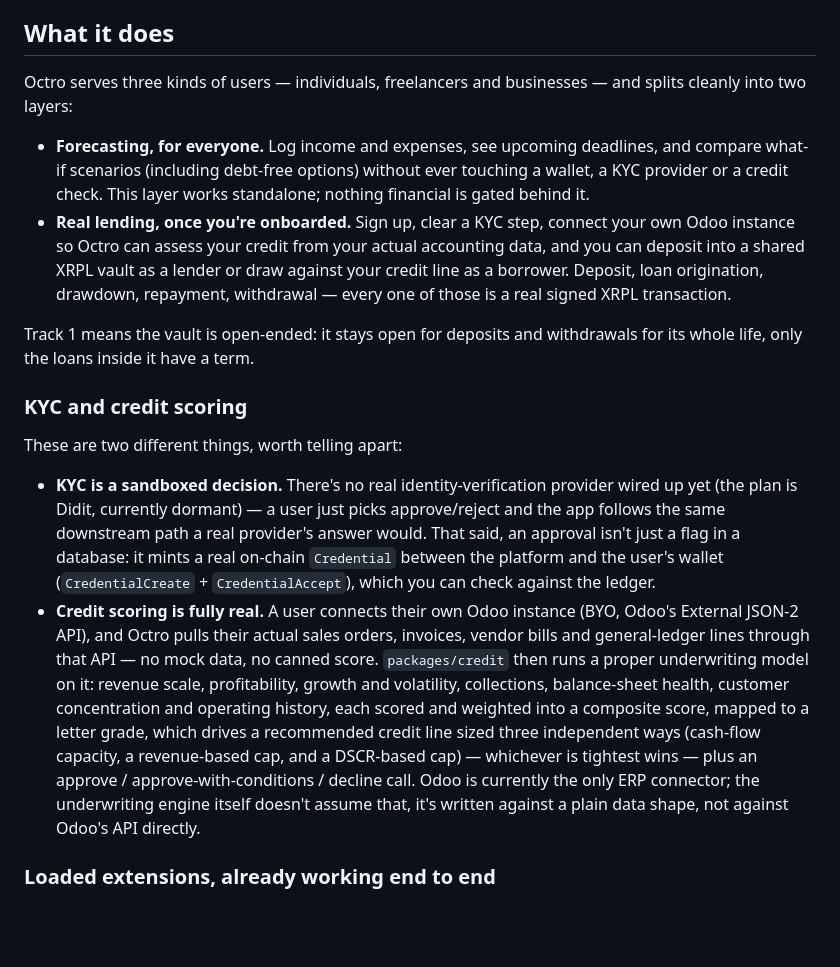
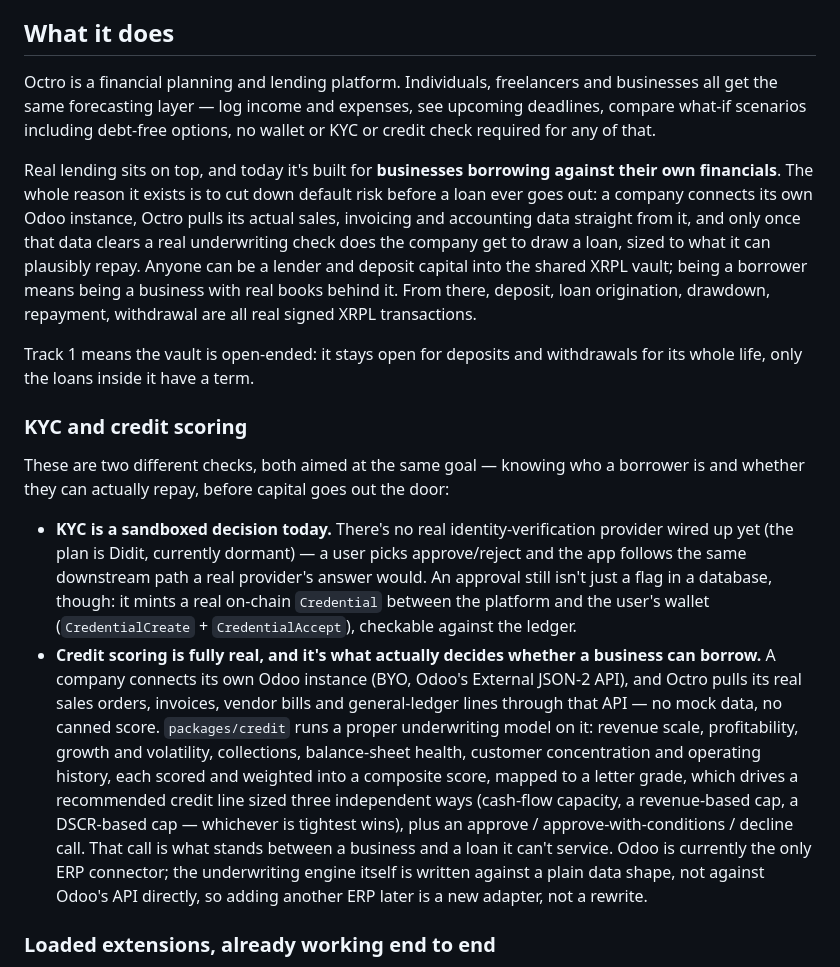
Before and after one commit to KaiZenKOS/Octro, a Markdown page: README.md, the part around the change. Rendered like a GitHub page; blank space fills up the shorter version.

Commit message:
docs: make clear lending is business-only and why the credit check exists
Borrowing is underwritten against a company's own Odoo books (sales
orders, invoices, vendor bills, general ledger) -- there's no
individual-finance equivalent for that path, so it's businesses only
today. Anyone can still be a lender.

Also state the actual point of KYC + credit scoring plainly: reducing
default risk before a loan goes out, not a compliance checkbox.

Co-Authored-By: Claude Sonnet 5 <noreply@anthropic.com>
Claude-Session: https://claude.ai/code/session_01JzLUAUeKwZ8ukHSM8hmNyn

```diff
--- a/README.md
+++ b/README.md
@@ -10,44 +10,48 @@ the XRPL Lending Protocol Hackathon (DeVinci Blockchain × Ripple).
 
 ## What it does
 
-Octro serves three kinds of users — individuals, freelancers and businesses — and
-splits cleanly into two layers:
+Octro is a financial planning and lending platform. Individuals, freelancers and
+businesses all get the same forecasting layer — log income and expenses, see upcoming
+deadlines, compare what-if scenarios including debt-free options, no wallet or KYC or
+credit check required for any of that.
 
-- **Forecasting, for everyone.** Log income and expenses, see upcoming deadlines, and
-  compare what-if scenarios (including debt-free options) without ever touching a
-  wallet, a KYC provider or a credit check. This layer works standalone; nothing
-  financial is gated behind it.
-- **Real lending, once you're onboarded.** Sign up, clear a KYC step, connect your own
-  Odoo instance so Octro can assess your credit from your actual accounting data, and
-  you can deposit into a shared XRPL vault as a lender or draw against your credit line
-  as a borrower. Deposit, loan origination, drawdown, repayment, withdrawal — every one
-  of those is a real signed XRPL transaction.
+Real lending sits on top, and today it's built for **businesses borrowing against
+their own financials**. The whole reason it exists is to cut down default risk before
+a loan ever goes out: a company connects its own Odoo instance, Octro pulls its actual
+sales, invoicing and accounting data straight from it, and only once that data clears
+a real underwriting check does the company get to draw a loan, sized to what it can
+plausibly repay. Anyone can be a lender and deposit capital into the shared XRPL vault;
+being a borrower means being a business with real books behind it. From there, deposit,
+loan origination, drawdown, repayment, withdrawal are all real signed XRPL
+transactions.
 
 Track 1 means the vault is open-ended: it stays open for deposits and withdrawals for
 its whole life, only the loans inside it have a term.
 
 ### KYC and credit scoring
 
-These are two different things, worth telling apart:
+These are two different checks, both aimed at the same goal — knowing who a borrower
+is and whether they can actually repay, before capital goes out the door:
 
-- **KYC is a sandboxed decision.** There's no real identity-verification provider
-  wired up yet (the plan is Didit, currently dormant) — a user just picks
+- **KYC is a sandboxed decision today.** There's no real identity-verification
+  provider wired up yet (the plan is Didit, currently dormant) — a user picks
   approve/reject and the app follows the same downstream path a real provider's
-  answer would. That said, an approval isn't just a flag in a database: it mints a
+  answer would. An approval still isn't just a flag in a database, though: it mints a
   real on-chain `Credential` between the platform and the user's wallet
-  (`CredentialCreate` + `CredentialAccept`), which you can check against the ledger.
-- **Credit scoring is fully real.** A user connects their own Odoo instance (BYO,
-  Odoo's External JSON-2 API), and Octro pulls their actual sales orders, invoices,
-  vendor bills and general-ledger lines through that API — no mock data, no canned
-  score. `packages/credit` then runs a proper underwriting model on it: revenue scale,
-  profitability, growth and volatility, collections, balance-sheet health, customer
-  concentration and operating history, each scored and weighted into a composite score,
-  mapped to a letter grade, which drives a recommended credit line sized three
-  independent ways (cash-flow capacity, a revenue-based cap, and a DSCR-based cap) —
-  whichever is tightest wins — plus an approve / approve-with-conditions / decline
-  call. Odoo is currently the only ERP connector; the underwriting engine itself
-  doesn't assume that, it's written against a plain data shape, not against Odoo's API
-  directly.
+  (`CredentialCreate` + `CredentialAccept`), checkable against the ledger.
+- **Credit scoring is fully real, and it's what actually decides whether a business
+  can borrow.** A company connects its own Odoo instance (BYO, Odoo's External JSON-2
+  API), and Octro pulls its real sales orders, invoices, vendor bills and
+  general-ledger lines through that API — no mock data, no canned score. `packages/credit`
+  runs a proper underwriting model on it: revenue scale, profitability, growth and
+  volatility, collections, balance-sheet health, customer concentration and operating
+  history, each scored and weighted into a composite score, mapped to a letter grade,
+  which drives a recommended credit line sized three independent ways (cash-flow
+  capacity, a revenue-based cap, a DSCR-based cap — whichever is tightest wins), plus
+  an approve / approve-with-conditions / decline call. That call is what stands between
+  a business and a loan it can't service. Odoo is currently the only ERP connector;
+  the underwriting engine itself is written against a plain data shape, not against
+  Odoo's API directly, so adding another ERP later is a new adapter, not a rewrite.
 
 ### Loaded extensions, already working end to end
 
```
